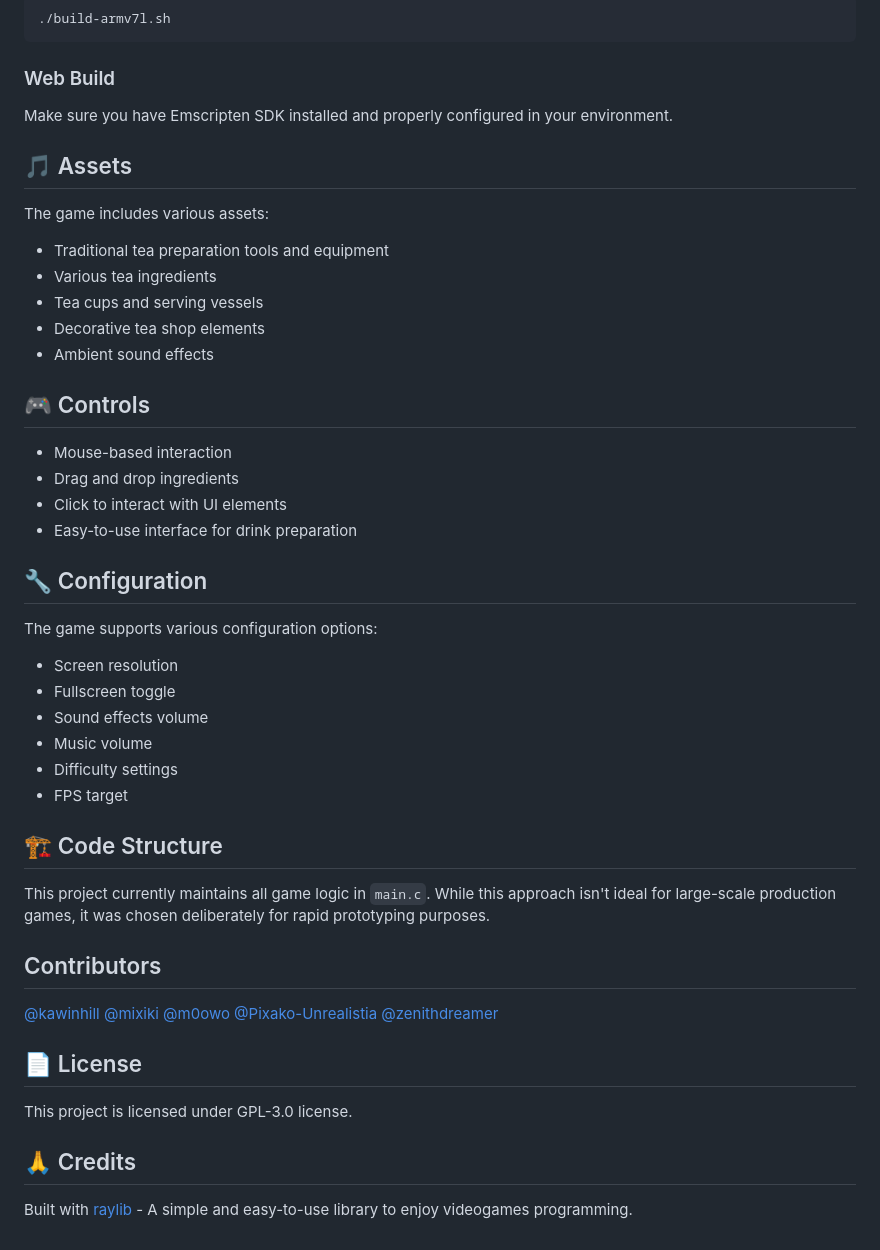
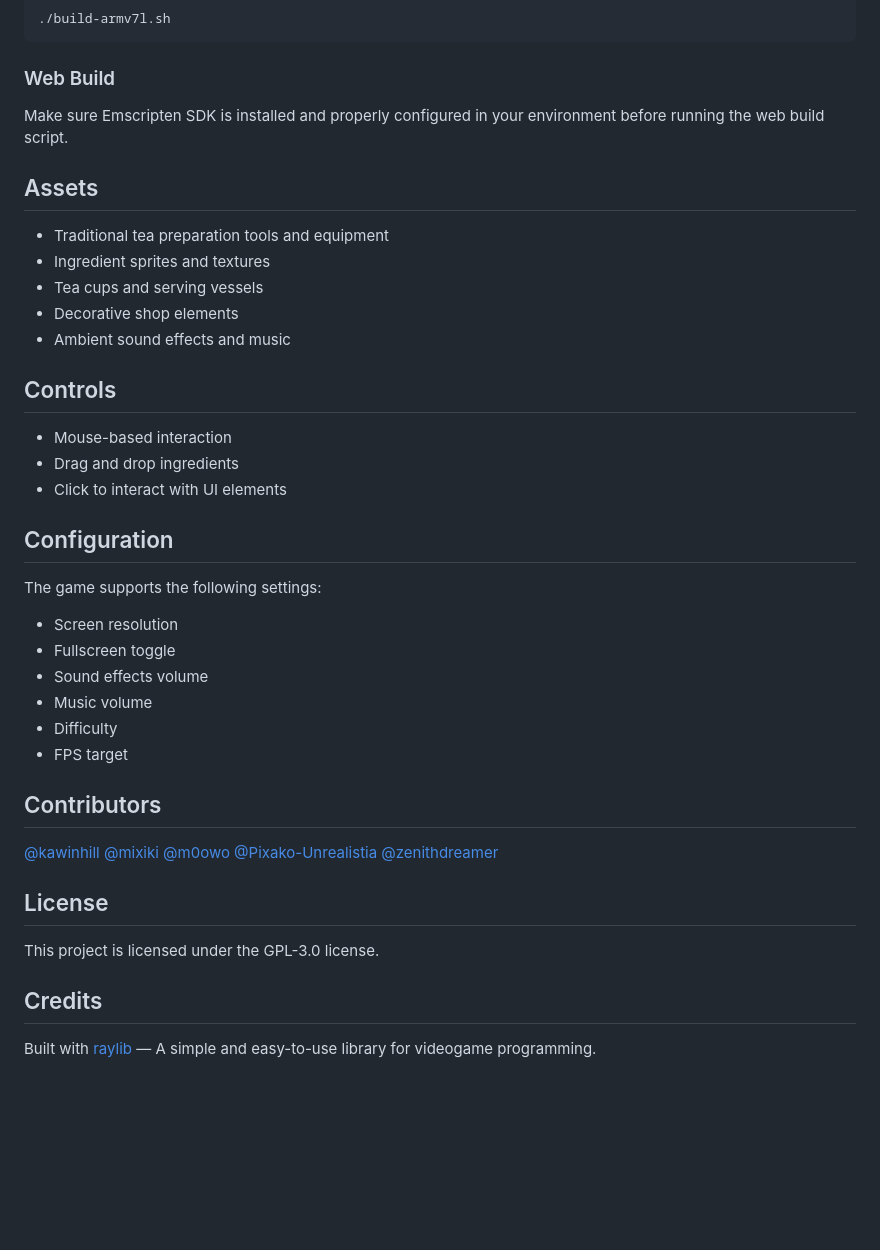
Before and after one commit to zenithdreamer/supermeowmeow, a Markdown page: README.md, the part around one of its changes. Rendered like a GitHub page; blank space fills up the shorter version.

Commit message:
docs: update readme

````diff
--- a/README.md
+++ b/README.md
@@ -94,37 +105,32 @@ build-web.bat
 ```
 
 ### Web Build
-Make sure you have Emscripten SDK installed and properly configured in your environment.
 
-## 🎵 Assets
+Make sure Emscripten SDK is installed and properly configured in your environment before running the web build script.
 
-The game includes various assets:
+## Assets
+
 - Traditional tea preparation tools and equipment
-- Various tea ingredients
+- Ingredient sprites and textures
 - Tea cups and serving vessels
-- Decorative tea shop elements
-- Ambient sound effects
+- Decorative shop elements
+- Ambient sound effects and music
 
-## 🎮 Controls
+## Controls
 
 - Mouse-based interaction
 - Drag and drop ingredients
 - Click to interact with UI elements
-- Easy-to-use interface for drink preparation
 
-## 🔧 Configuration
+## Configuration
 
-The game supports various configuration options:
+The game supports the following settings:
 - Screen resolution
 - Fullscreen toggle
 - Sound effects volume
 - Music volume
-- Difficulty settings
+- Difficulty
 - FPS target
-
-## 🏗️ Code Structure
-
-This project currently maintains all game logic in `main.c`. While this approach isn't ideal for large-scale production games, it was chosen deliberately for rapid prototyping purposes.
 
 ## Contributors
 
@@ -134,10 +140,10 @@ This project currently maintains all game logic in `main.c`. While this approach
 [@Pixako-Unrealistia](https://github.com/Pixako-Unrealistia)
 [@zenithdreamer](https://github.com/zenithdreamer)
 
-## 📄 License
+## License
 
-This project is licensed under GPL-3.0 license.
+This project is licensed under the GPL-3.0 license.
 
-## 🙏 Credits
+## Credits
 
-Built with [raylib](https://www.raylib.com/) - A simple and easy-to-use library to enjoy videogames programming.
+Built with [raylib](https://www.raylib.com/) — A simple and easy-to-use library for videogame programming.
````
Also changed, not shown: other parts of README.md (+34 -23 lines).
